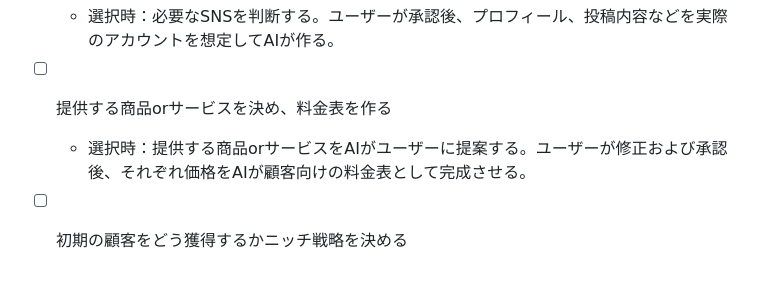
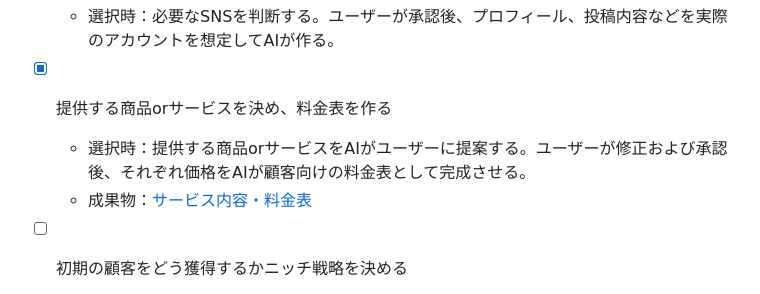
Before and after one commit to gakkii415/startup-simulator, a Markdown page: ventures/venture-001/tasks.md, the part around the change. Drawn GitHub-style.

Commit message:
承認済みのサービス・料金表を保存し対象タスクを完了

```diff
--- a/ventures/venture-001/tasks.md
+++ b/ventures/venture-001/tasks.md
@@ -28,8 +28,9 @@
 - [ ] 必要なSNSを作る
   - 選択時：必要なSNSを判断する。ユーザーが承認後、プロフィール、投稿内容などを実際のアカウントを想定してAIが作る。
 
-- [ ] 提供する商品orサービスを決め、料金表を作る
+- [x] 提供する商品orサービスを決め、料金表を作る
   - 選択時：提供する商品orサービスをAIがユーザーに提案する。ユーザーが修正および承認後、それぞれ価格をAIが顧客向けの料金表として完成させる。
+  - 成果物：[サービス内容・料金表](artifacts/pricing.md)
 
 - [ ] 初期の顧客をどう獲得するかニッチ戦略を決める
   - 選択時：ユーザーが決めてユーザーが入力する。それを促すためにAIからも提案する。
```
Also changed, not shown: 1 other file.
